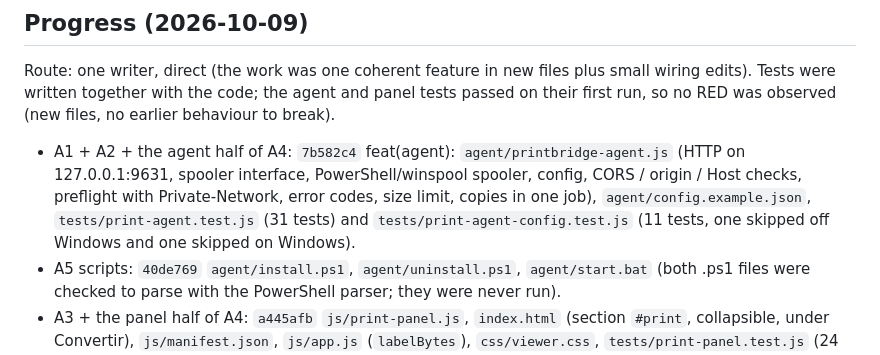
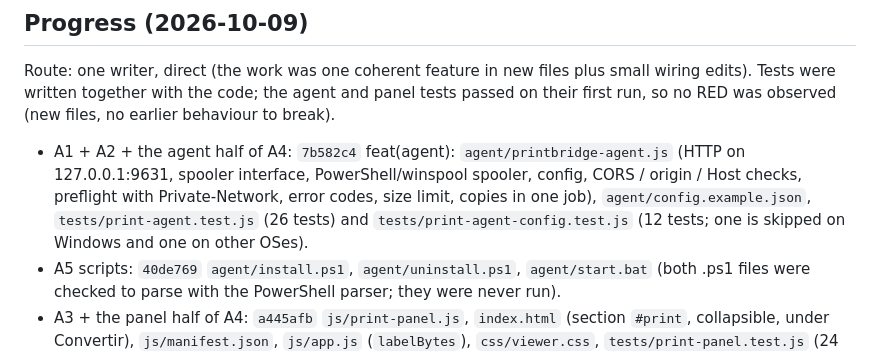
Before and after one commit to danielvl1982/PrintBridge, a Markdown page: odd/tasks/print-agent.md, the part around the change. GitHub-like rendering.

Commit message:
docs: correct the test counts in the print agent progress

```diff
--- a/odd/tasks/print-agent.md
+++ b/odd/tasks/print-agent.md
@@ -54,7 +54,7 @@ agent stopped, the button reports it and the download still works; requests from
 ## Progress (2026-10-09)
 Route: one writer, direct (the work was one coherent feature in new files plus small wiring edits). Tests were written together with the code; the
 agent and panel tests passed on their first run, so no RED was observed (new files, no earlier behaviour to break).
-- A1 + A2 + the agent half of A4: `7b582c4` feat(agent): `agent/printbridge-agent.js` (HTTP on 127.0.0.1:9631, spooler interface, PowerShell/winspool spooler, config, CORS / origin / Host checks, preflight with Private-Network, error codes, size limit, copies in one job), `agent/config.example.json`, `tests/print-agent.test.js` (31 tests) and `tests/print-agent-config.test.js` (11 tests, one skipped off Windows and one skipped on Windows).
+- A1 + A2 + the agent half of A4: `7b582c4` feat(agent): `agent/printbridge-agent.js` (HTTP on 127.0.0.1:9631, spooler interface, PowerShell/winspool spooler, config, CORS / origin / Host checks, preflight with Private-Network, error codes, size limit, copies in one job), `agent/config.example.json`, `tests/print-agent.test.js` (26 tests) and `tests/print-agent-config.test.js` (12 tests; one is skipped on Windows and one on other OSes).
 - A5 scripts: `40de769` `agent/install.ps1`, `agent/uninstall.ps1`, `agent/start.bat` (both .ps1 files were checked to parse with the PowerShell parser; they were never run).
 - A3 + the panel half of A4: `a445afb` `js/print-panel.js`, `index.html` (section `#print`, collapsible, under Convertir), `js/manifest.json`, `js/app.js` (`labelBytes`), `css/viewer.css`, `tests/print-panel.test.js` (24 tests, fake DOM + fake fetch + fake storage; includes the index.html / manifest sync).
 - A5 docs: `b0b99c9` and the commit that holds this section: `agent/README.md`, `README.md` ("Printing from the app", files table), `CONTRIBUTING.md`.
```
